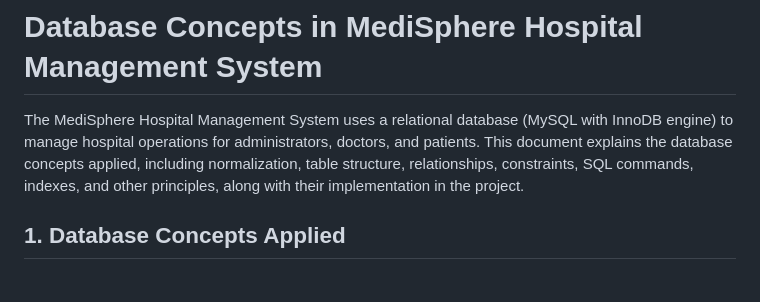
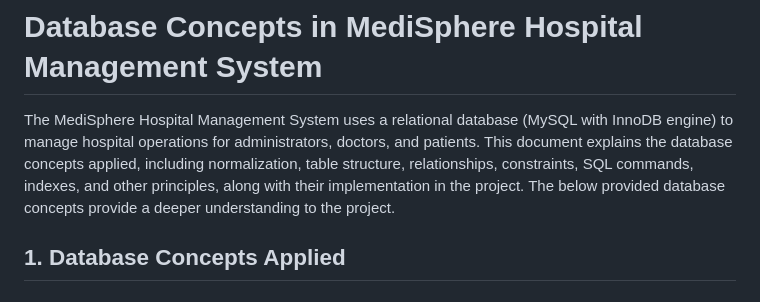
Before and after one commit to sumanthd032/MediSphere, a Markdown page: database_concepts.md, the part around the change. Rendered like a GitHub page.

```diff
--- a/database_concepts.md
+++ b/database_concepts.md
@@ -2,6 +2,7 @@
 # Database Concepts in MediSphere Hospital Management System
 
 The MediSphere Hospital Management System uses a relational database (MySQL with InnoDB engine) to manage hospital operations for administrators, doctors, and patients. This document explains the database concepts applied, including normalization, table structure, relationships, constraints, SQL commands, indexes, and other principles, along with their implementation in the project.
+The below provided database concepts provide a deeper understanding to the project.
 
 ## 1. Database Concepts Applied
 
```
